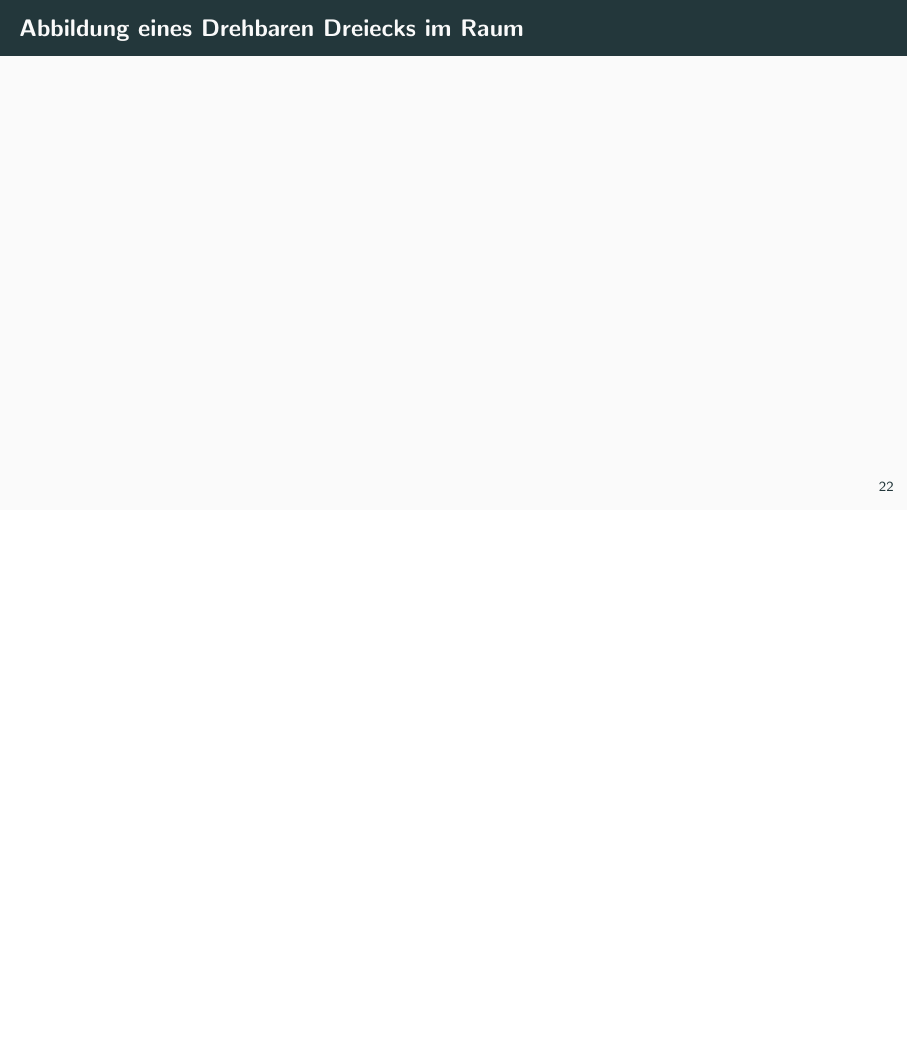
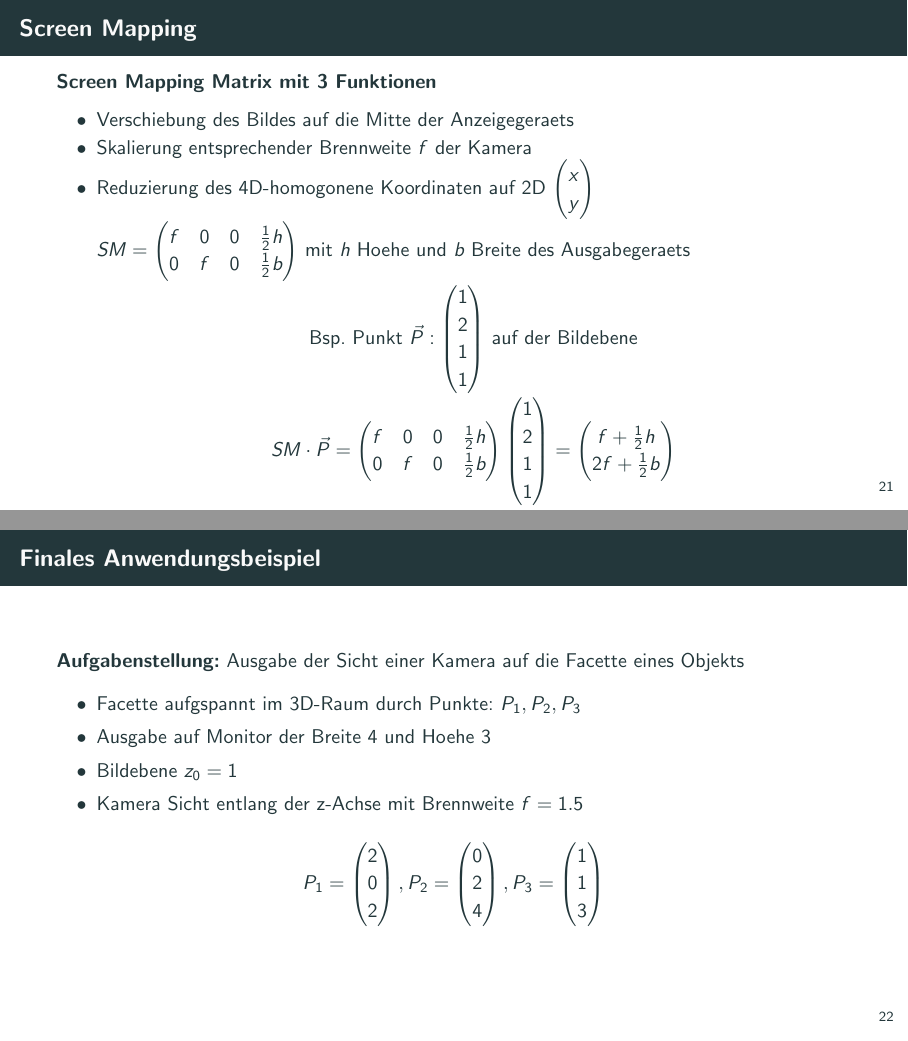
Before and after one commit to vallezw/mathe-la-gfs, LaTeX slides (main.tex): page 28 of 28 before the commit and pages 27 and 28 of 29 after it, the two joined at a grey line, the shorter picture padded with empty space. Compiled offline with pdfLaTeX.

Commit message:
Add Anwendungsbeispiel and Screen Mapping

```diff
--- a/main.tex
+++ b/main.tex
@@ -603,7 +605,54 @@
 
   \subsection{Screen Mapping}
   \begin{frame}{Screen Mapping}
+    \textbf{Screen Mapping Matrix mit 3 Funktionen}
+    \begin{itemize}
+      \item Verschiebung des Bildes auf die Mitte der Anzeigegeraets
+      \item Skalierung entsprechender Brennweite $f$ der Kamera
+      \item Reduzierung des 4D-homogonene Koordinaten auf 2D $\begin{pmatrix}
+        x\\y
+      \end{pmatrix}$\\
+      $SM = \begin{pmatrix}
+        f & 0 & 0 & \frac{1}{2}h\\
+        0 & f & 0 & \frac{1}{2}b
+      \end{pmatrix}$ mit $h$ Hoehe und $b$ Breite des Ausgabegeraets
+      \begin{center}
+        Bsp. Punkt $\vec{P}: \begin{pmatrix}
+          1\\2\\1\\1
+        \end{pmatrix}$ auf der Bildebene\\
+        $SM \cdot \vec{P} = \begin{pmatrix}
+          f & 0 & 0 & \frac{1}{2}h\\
+          0 & f & 0 & \frac{1}{2}b
+        \end{pmatrix}
+        \begin{pmatrix}
+          1\\2\\1\\1
+        \end{pmatrix}
+        = \begin{pmatrix}
+          f + \frac{1}{2}h\\
+          2f + \frac{1}{2}b
+        \end{pmatrix}$
+      \end{center}
+    \end{itemize}
   \end{frame}
 
-  \subsection{Abbildung eines Drehbaren Dreiecks im Raum}
-  \begin{frame}{Abbildung eines Drehbaren Dreiecks im Raum}
+  \subsection{Finales Anwendungsbeispiel}
+  \begin{frame}{Finales Anwendungsbeispiel}
+    \textbf{Aufgabenstellung:} Ausgabe der Sicht einer Kamera auf die Facette eines Objekts
+    \begin{itemize}
+      \item Facette aufgspannt im 3D-Raum durch Punkte: $P_1, P_2, P_3$
+      \item Ausgabe auf Monitor der Breite 4 und Hoehe 3
+      \item Bildebene $z_0 = 1$
+      \item Kamera Sicht entlang der z-Achse mit Brennweite $f=1.5$
+    \end{itemize}
+    \begin{center}
+      $P_1 = \begin{pmatrix}
+        2\\0\\2
+      \end{pmatrix}, P_2 = \begin{pmatrix}
+        0\\2\\4
+      \end{pmatrix},
+      P_3 = \begin{pmatrix}
+        1\\1\\3
+      \end{pmatrix}
+      $
+    \end{center}
+  \end{frame}
```
Also changed, not shown: images/matrix_mult.png (added), main.tex (49 more changed lines).
